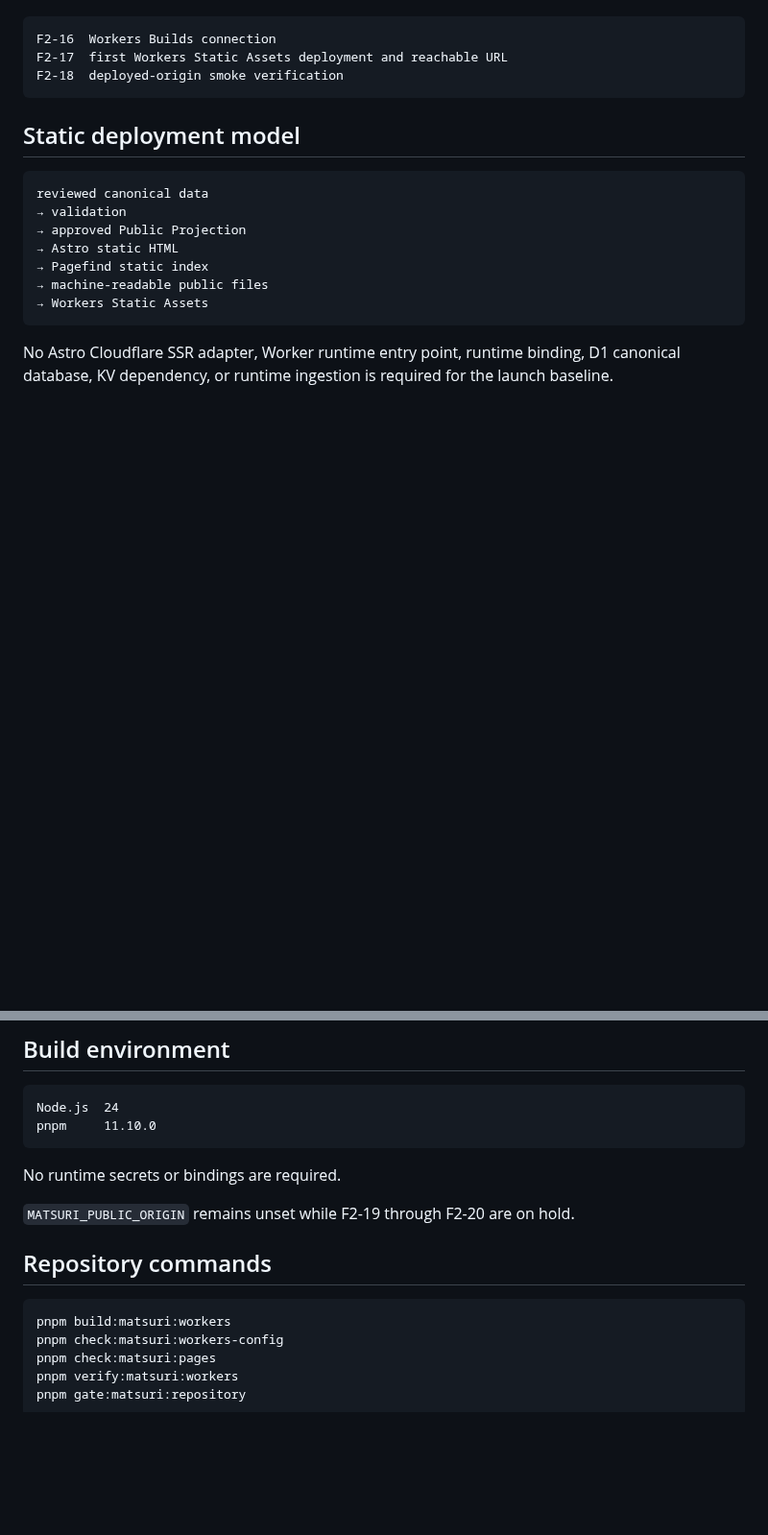
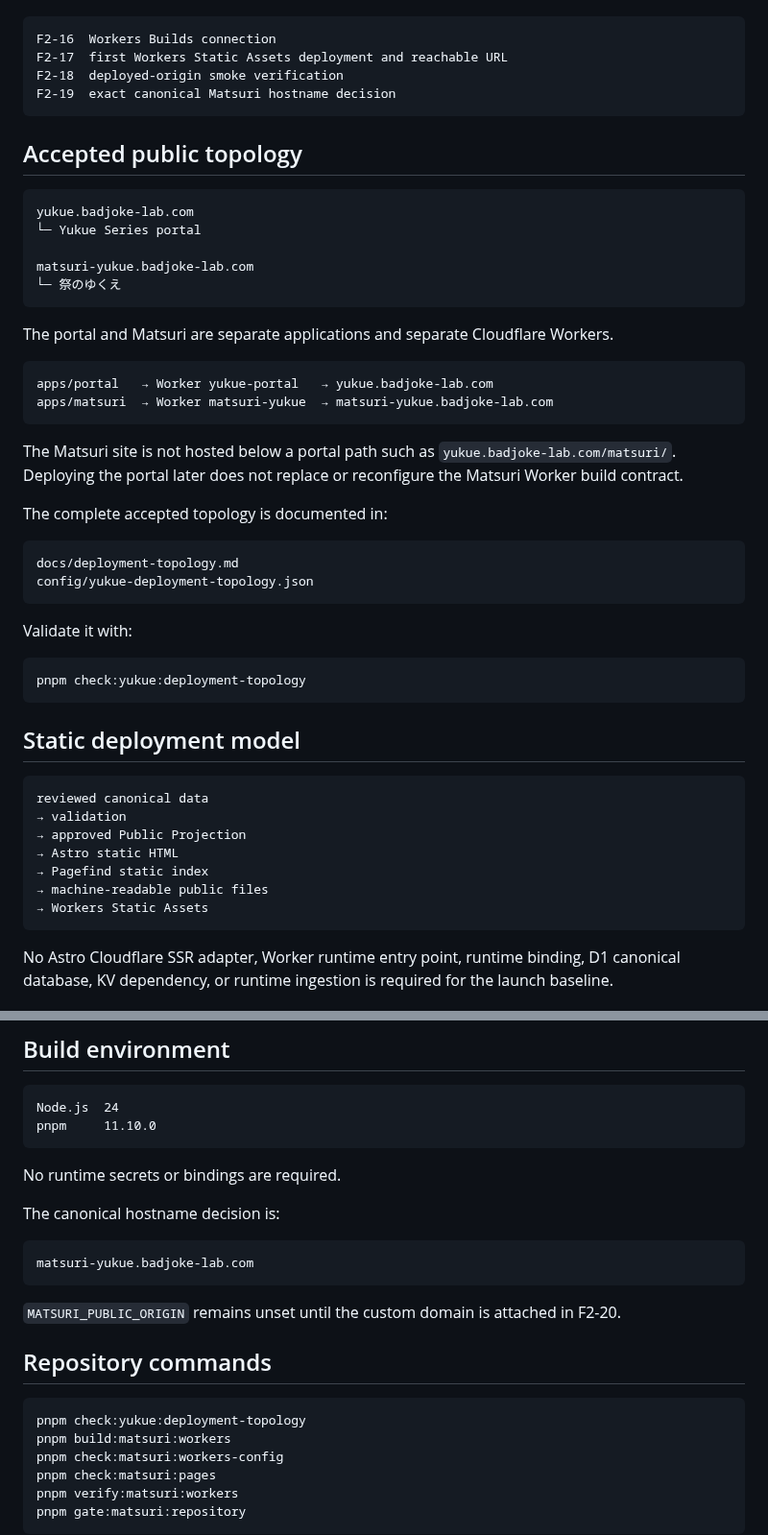
Before and after one commit to badjoke-lab/yukue, a Markdown page: docs/deployment.md, 2 parts joined by grey strips. Shown at 96% size. Rendered like a GitHub page; blank space fills up the shorter version.

````diff
--- a/docs/deployment.md
+++ b/docs/deployment.md
@@ -29,6 +29,39 @@ Completed external work:
 F2-16  Workers Builds connection
 F2-17  first Workers Static Assets deployment and reachable URL
 F2-18  deployed-origin smoke verification
+F2-19  exact canonical Matsuri hostname decision
+```
+
+## Accepted public topology
+
+```text
+yukue.badjoke-lab.com
+└─ Yukue Series portal
+
+matsuri-yukue.badjoke-lab.com
+└─ 祭のゆくえ
+```
+
+The portal and Matsuri are separate applications and separate Cloudflare Workers.
+
+```text
+apps/portal   → Worker yukue-portal   → yukue.badjoke-lab.com
+apps/matsuri  → Worker matsuri-yukue  → matsuri-yukue.badjoke-lab.com
+```
+
+The Matsuri site is not hosted below a portal path such as `yukue.badjoke-lab.com/matsuri/`. Deploying the portal later does not replace or reconfigure the Matsuri Worker build contract.
+
+The complete accepted topology is documented in:
+
+```text
+docs/deployment-topology.md
+config/yukue-deployment-topology.json
+```
+
+Validate it with:
+
+```text
+pnpm check:yukue:deployment-topology
 ```
 
 ## Static deployment model
@@ -86,11 +119,18 @@ pnpm     11.10.0
 
 No runtime secrets or bindings are required.
 
-`MATSURI_PUBLIC_ORIGIN` remains unset while F2-19 through F2-20 are on hold.
+The canonical hostname decision is:
+
+```text
+matsuri-yukue.badjoke-lab.com
+```
+
+`MATSURI_PUBLIC_ORIGIN` remains unset until the custom domain is attached in F2-20.
 
 ## Repository commands
 
 ```text
+pnpm check:yukue:deployment-topology
 pnpm build:matsuri:workers
 pnpm check:matsuri:workers-config
 pnpm check:matsuri:pages
````
Also changed, not shown: other parts of docs/deployment.md (+39 -24 lines).
